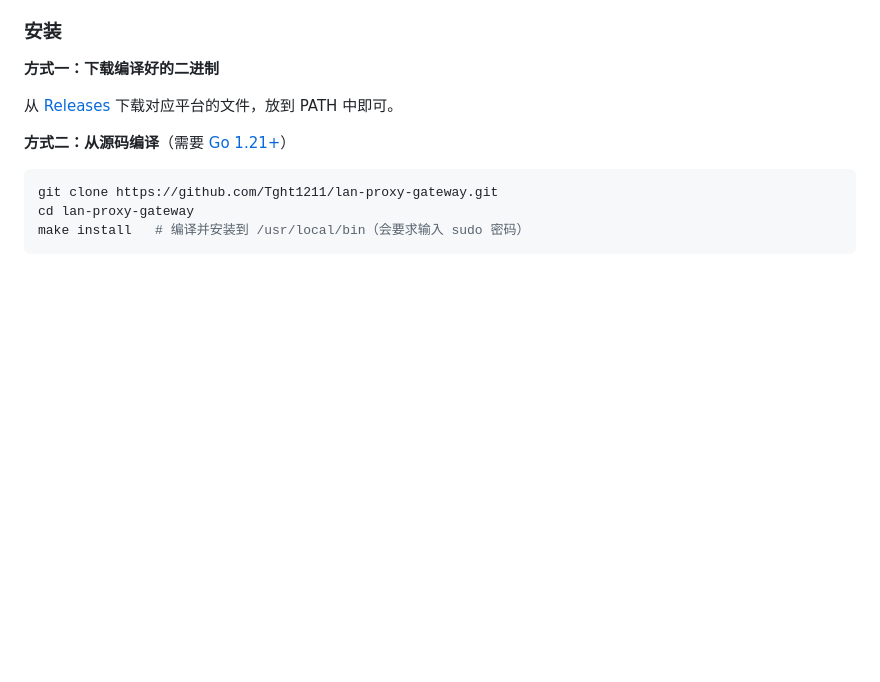
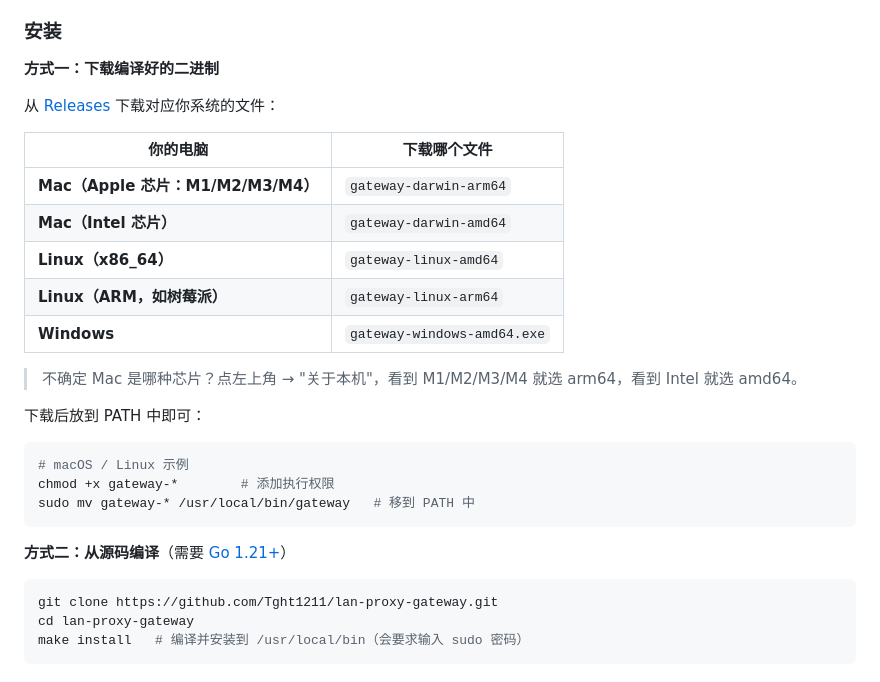
Before and after one commit to Tght1211/lan-proxy-gateway, a Markdown page: README.md, the part around the change. GitHub-like rendering; blank space fills up the shorter version.

Commit message:
docs: add platform selection guide for binary downloads

````diff
--- a/README.md
+++ b/README.md
@@ -65,7 +65,25 @@ graph TD
 
 **方式一：下载编译好的二进制**
 
-从 [Releases](https://github.com/Tght1211/lan-proxy-gateway/releases) 下载对应平台的文件，放到 PATH 中即可。
+从 [Releases](https://github.com/Tght1211/lan-proxy-gateway/releases) 下载对应你系统的文件：
+
+| 你的电脑 | 下载哪个文件 |
+|----------|-------------|
+| **Mac（Apple 芯片：M1/M2/M3/M4）** | `gateway-darwin-arm64` |
+| **Mac（Intel 芯片）** | `gateway-darwin-amd64` |
+| **Linux（x86_64）** | `gateway-linux-amd64` |
+| **Linux（ARM，如树莓派）** | `gateway-linux-arm64` |
+| **Windows** | `gateway-windows-amd64.exe` |
+
+> 不确定 Mac 是哪种芯片？点左上角  → "关于本机"，看到 M1/M2/M3/M4 就选 arm64，看到 Intel 就选 amd64。
+
+下载后放到 PATH 中即可：
+
+```bash
+# macOS / Linux 示例
+chmod +x gateway-*        # 添加执行权限
+sudo mv gateway-* /usr/local/bin/gateway   # 移到 PATH 中
+```
 
 **方式二：从源码编译**（需要 [Go 1.21+](https://go.dev/dl/)）
 
````
